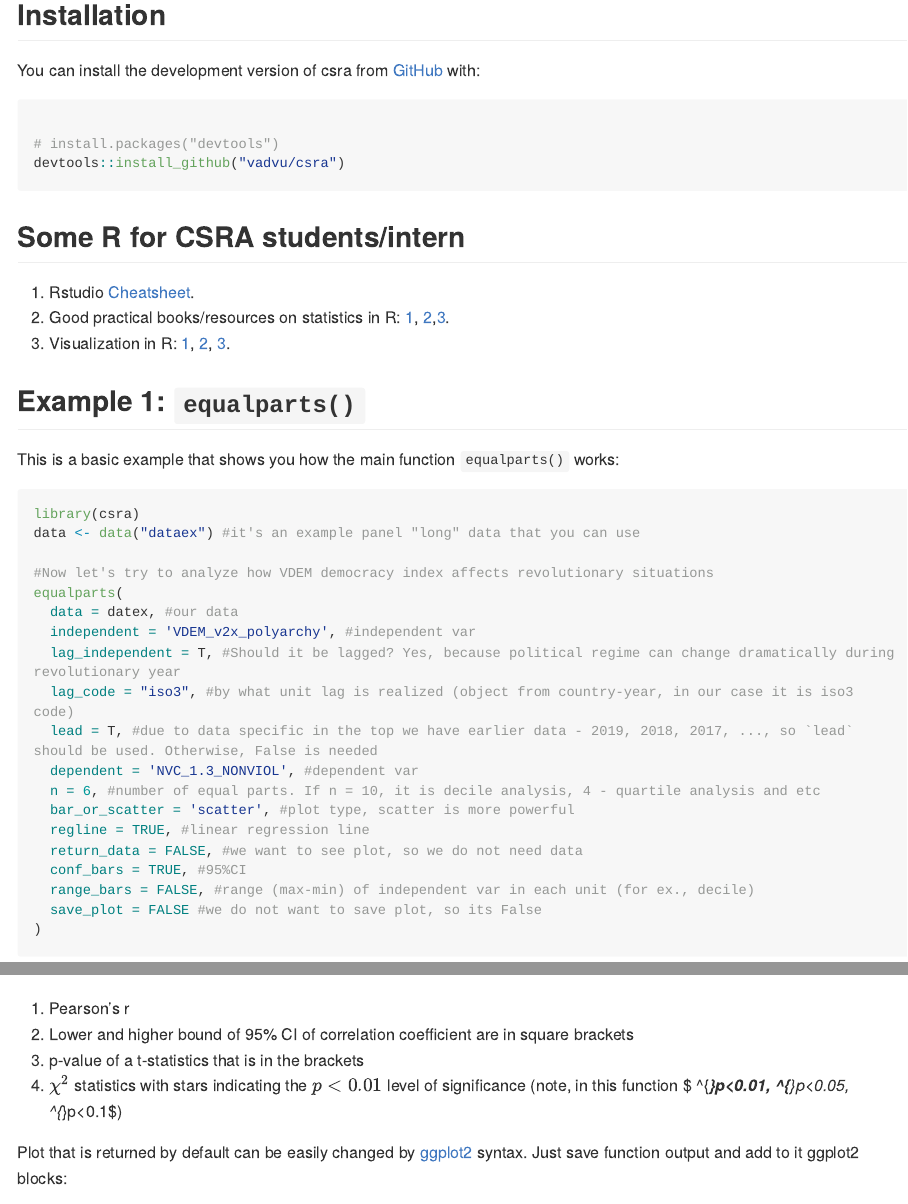
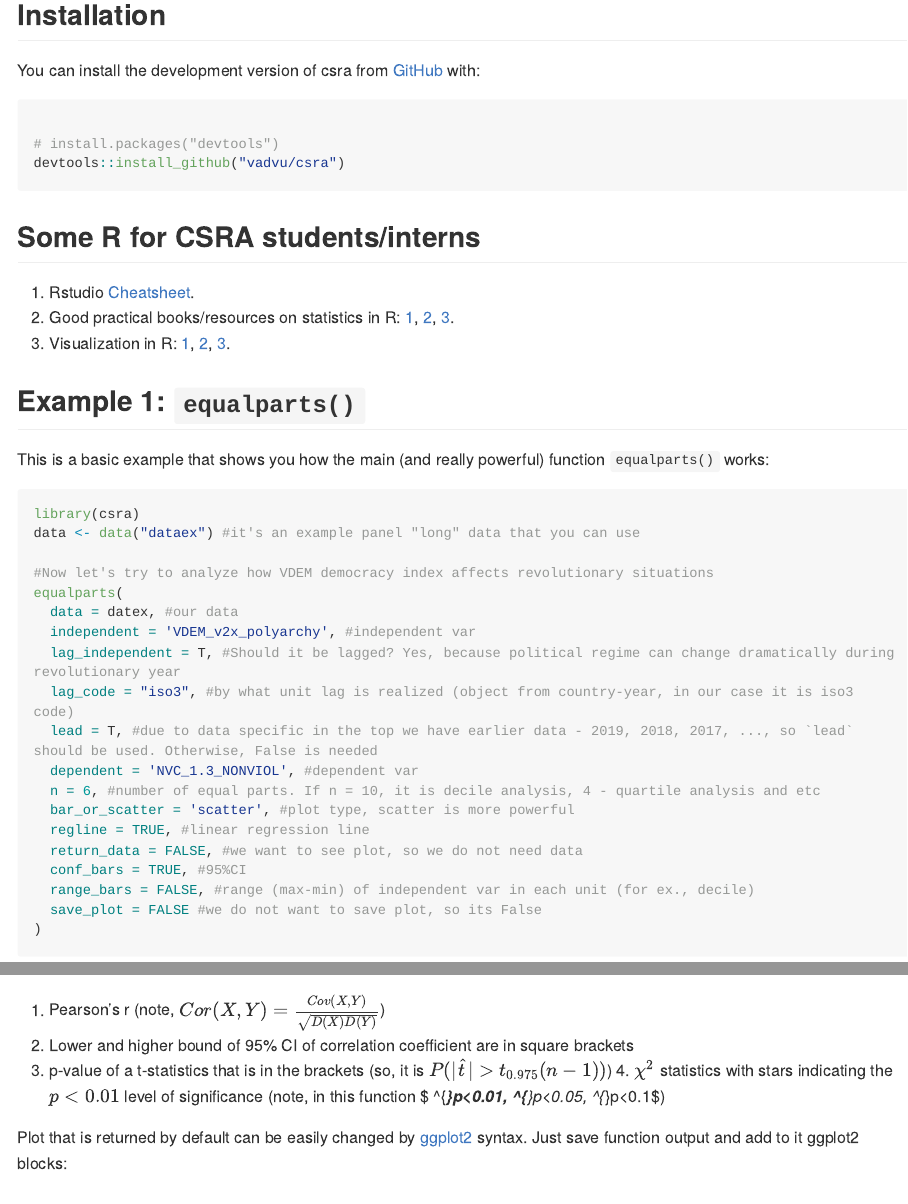
Before and after one commit to vadvu/csra, an R Markdown document (README.Rmd): the page in a window 1100 px wide, from 160 px down, and a second part further down, joined at a grey line. The pictures show the output file README.md that the author committed with the source, drawn offline in the style of GitHub; long lines of code are wrapped.

Commit message:
1.1.1.003

````diff
--- a/README.Rmd
+++ b/README.Rmd
@@ -34,15 +34,15 @@ You can install the development version of csra from [GitHub](https://github.com
 devtools::install_github("vadvu/csra")
 
 ```
-## Some R for CSRA students/intern
+## Some R for CSRA students/interns
 1. Rstudio [Cheatsheet](https://ucdavis-bioinformatics-training.github.io/Oct2017-ILRI-Workshop/Cheat_Sheets/rstudio-IDE-cheatsheet.pdf).
-2. Good practical books/resources on statistics in R: [1](https://book.stat420.org/), [2](https://stats.oarc.ucla.edu/other/dae/),[3](https://methodenlehre.github.io/intro-to-rstats/index.html).
+2. Good practical books/resources on statistics in R: [1](https://book.stat420.org/), [2](https://stats.oarc.ucla.edu/other/dae/), [3](https://methodenlehre.github.io/intro-to-rstats/index.html).
 3. Visualization in R: [1](https://r-statistics.co/Top50-Ggplot2-Visualizations-MasterList-R-Code.html), [2](https://r-coder.com/r-graphs/), [3](https://r-statistics.co/ggplot2-Tutorial-With-R.html).
 
 
 ## Example 1: `equalparts()`
 
-This is a basic example that shows you how the main function `equalparts()` works:
+This is a basic example that shows you how the main (and really powerful) function `equalparts()` works:
 
 ```{r}
 library(csra)
@@ -69,9 +69,9 @@ equalparts(
 
 
 The note section is constructed as follows:
-1. Pearson's r
+1. Pearson's r (note, $Cor(X,Y) = \frac{Cov(X,Y)}{\sqrt{D(X)D(Y)}}$)
 2. Lower and higher bound of 95% CI of correlation coefficient are in square brackets
-3. p-value of a t-statistics that is in the brackets
+3. p-value of a t-statistics that is in the brackets (so, it is $P(|\hat{t}|>t_{0.975}(n-1))$)
 4. $\chi^2$ statistics with stars indicating the $p<0.01$ level of significance (note, in this function $ ^{***}p<0.01, ^{**}p<0.05, ^{*}p<0.1$)
 
 
````
Also changed, not shown: README.md.
